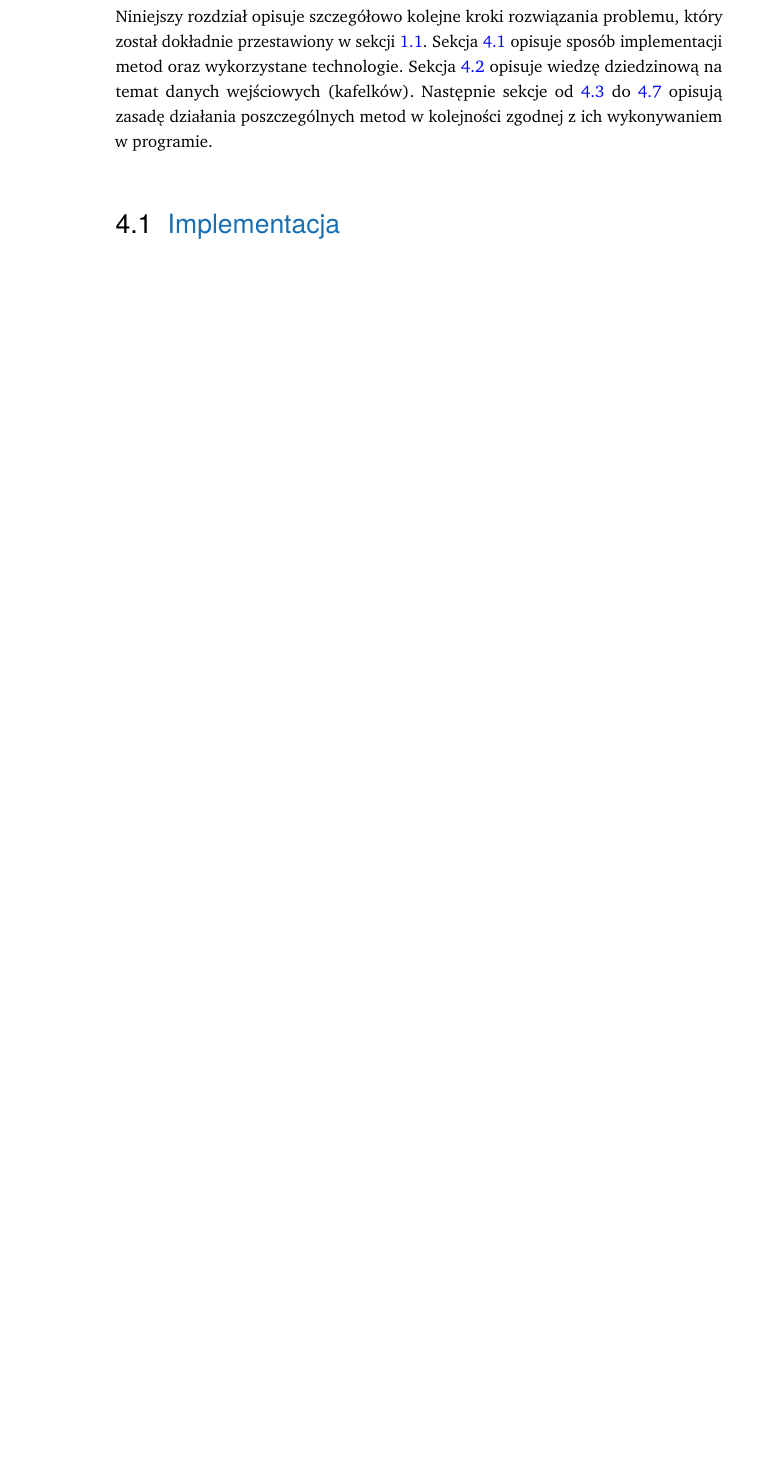
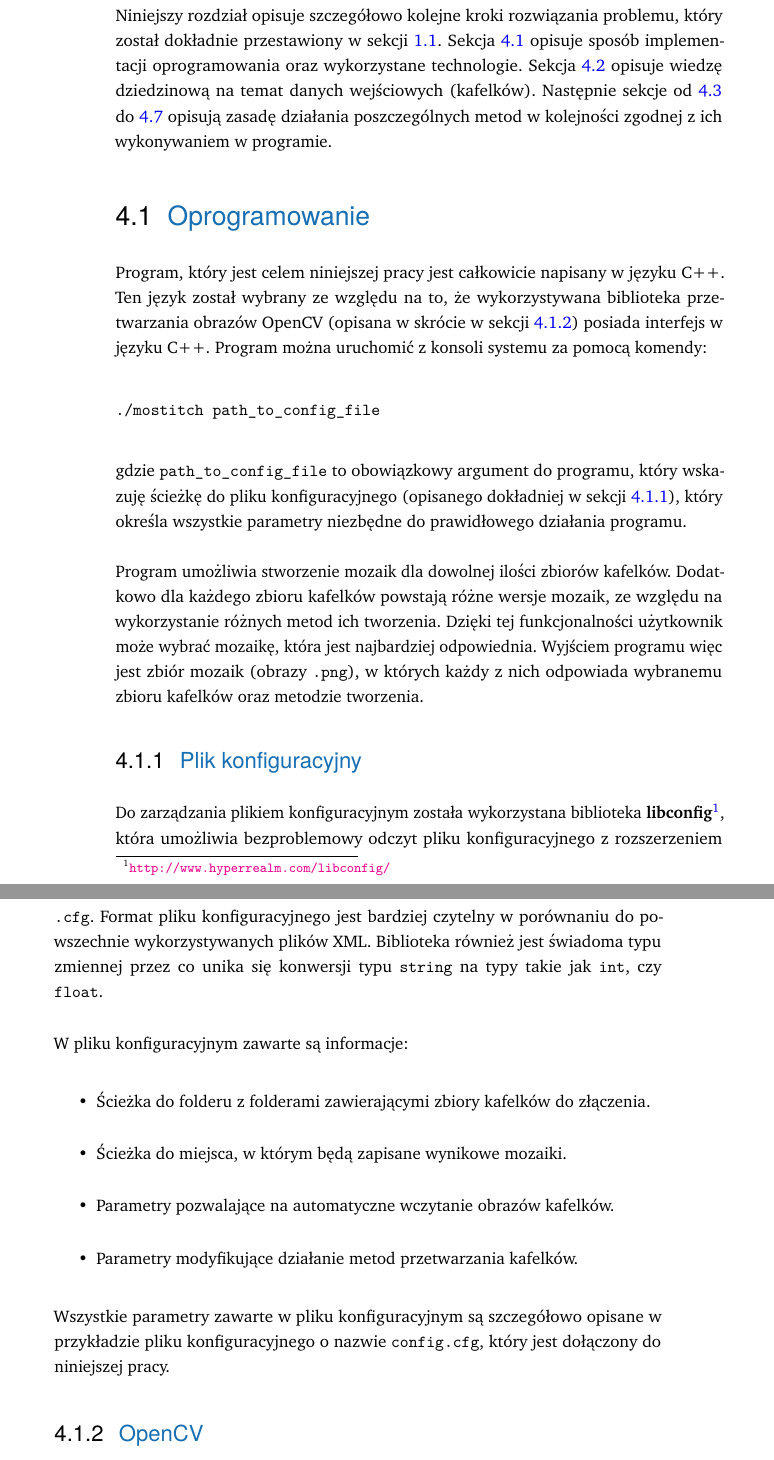
Before and after one commit to aleksandergrzyb/masters-thesis, a LaTeX thesis (thesis.tex, which reads content/proponowane_algorytmy.tex): part of page 29 of 41 before the commit and two parts of pages 29 and 30 of 43 after it, the two joined at a grey line, cut so that both start at the same text, the shorter picture padded with empty space. Compiled offline with pdfLaTeX.

Commit message:
finish 'oprogramowanie' section

```diff
--- a/content/proponowane_algorytmy.tex
+++ b/content/proponowane_algorytmy.tex
@@ -3,12 +3,41 @@
 \chapter{Proponowane algorytmy}
 \label{sec:proponowane_algorytmy}
 
-Niniejszy rozdział opisuje szczegółowo kolejne kroki rozwiązania problemu, który został dokładnie przestawiony w sekcji \ref{sec:wstep:opis_problemu}. Sekcja \ref{sec:proponowane_algorytmy:implementacja} opisuje sposób implementacji metod oraz wykorzystane technologie. Sekcja \ref{sec:proponowane_algorytmy:wiedza_dziedzinowa} opisuje wiedzę dziedzinową na temat danych wejściowych (kafelków). Następnie sekcje od \ref{sec:proponowane_algorytmy:sift} do \ref{sec:proponowane_algorytmy:laczenie_kafelkow} opisują zasadę działania poszczególnych metod w kolejności zgodnej z ich wykonywaniem w programie.
+Niniejszy rozdział opisuje szczegółowo kolejne kroki rozwiązania problemu, który został dokładnie przestawiony w sekcji \ref{sec:wstep:opis_problemu}. Sekcja \ref{sec:proponowane_algorytmy:oprogramowanie} opisuje sposób implementacji oprogramowania oraz wykorzystane technologie. Sekcja \ref{sec:proponowane_algorytmy:wiedza_dziedzinowa} opisuje wiedzę dziedzinową na temat danych wejściowych (kafelków). Następnie sekcje od \ref{sec:proponowane_algorytmy:sift} do \ref{sec:proponowane_algorytmy:laczenie_kafelkow} opisują zasadę działania poszczególnych metod w kolejności zgodnej z ich wykonywaniem w programie.
 
-\section{Implementacja}
-\label{sec:proponowane_algorytmy:implementacja}
+\section{Oprogramowanie}
+\label{sec:proponowane_algorytmy:oprogramowanie}
 
-% W jaki sposób zostało to zaimplementowane
+Program, który jest celem niniejszej pracy jest całkowicie napisany w języku C++. Ten język został wybrany ze względu na to, że wykorzystywana biblioteka przetwarzania obrazów OpenCV (opisana w skrócie w sekcji \ref{sec:proponowane_algorytmy:opencv}) posiada interfejs w języku C++. Program można uruchomić z konsoli systemu za pomocą komendy:
+
+\begin{verbatim}
+./mostitch path_to_config_file
+\end{verbatim}
+
+gdzie \texttt{path\_to\_config\_file} to obowiązkowy argument do programu, który wskazuję ścieżkę do pliku konfiguracyjnego (opisanego dokładniej w sekcji \ref{sec:proponowane_algorytmy:plik_configuracyjny}), który określa wszystkie parametry niezbędne do prawidłowego działania programu.
+
+Program umożliwia stworzenie mozaik dla dowolnej ilości zbiorów kafelków. Dodatkowo dla każdego zbioru kafelków powstają różne wersje mozaik, ze względu na wykorzystanie różnych metod ich tworzenia. Dzięki tej funkcjonalności użytkownik może wybrać mozaikę, która jest najbardziej odpowiednia. Wyjściem programu więc jest zbiór mozaik (obrazy \texttt{.png}), w których każdy z nich odpowiada wybranemu zbioru kafelków oraz metodzie tworzenia.
+
+\subsection{Plik konfiguracyjny}
+\label{sec:proponowane_algorytmy:plik_configuracyjny}
+
+Do zarządzania plikiem konfiguracyjnym została wykorzystana biblioteka \textbf{libconfig}\footnote{\url{http://www.hyperrealm.com/libconfig/}}, która umożliwia bezproblemowy odczyt pliku konfiguracyjnego z rozszerzeniem \texttt{.cfg}. Format pliku konfiguracyjnego jest bardziej czytelny w porównaniu do powszechnie wykorzystywanych plików XML. Biblioteka również jest świadoma typu zmiennej przez co unika się konwersji typu \texttt{string} na typy takie jak \texttt{int}, czy \texttt{float}.
+
+W pliku konfiguracyjnym zawarte są informacje:
+
+\begin{itemize}
+\item Ścieżka do folderu z folderami zawierającymi zbiory kafelków do złączenia.
+\item Ścieżka do miejsca, w którym będą zapisane wynikowe mozaiki.
+\item Parametry pozwalające na automatyczne wczytanie obrazów kafelków.
+\item Parametry modyfikujące działanie metod przetwarzania kafelków.
+\end{itemize}
+
+Wszystkie parametry zawarte w pliku konfiguracyjnym są szczegółowo opisane w przykładzie pliku konfiguracyjnego o nazwie \texttt{config.cfg}, który jest dołączony do niniejszej pracy.
+
+\subsection{OpenCV}
+\label{sec:proponowane_algorytmy:opencv}
+
+Wszystkie rozwiązania zaimplementowane w niniejszej pracy bazują na bibliotece przetwarzania obrazów o nazwie \textbf{OpenCV}. Biblioteka jest dozwolona do bezpłatnego wykorzystania w projektach prywatnych i komercyjnych. OpenCV jest używane w ogromnej ilości projektów z różnych dziedzin i została ściągnięta już ponad 9 milionów razy\footnote{\url{http://opencv.org}}. OpenCV cieszy się taką popularnością ze względu na szybkość działania, implementację większości metod przetwarzania obrazu oraz umiejętnością pracy na wielu rdzeniach. Kod źródłowy biblioteki jest dostępny publicznie w serwisie Github\footnote{\url{https://github.com/Itseez/opencv}} przez co każdy może rozwijać OpenCV i ma wgląd do zaimplementowanych metod.
 
 \section{Wiedza dziedzinowa}
 \label{sec:proponowane_algorytmy:wiedza_dziedzinowa}
--- a/thesis.tex
+++ b/thesis.tex
@@ -78,6 +78,7 @@
 \usepackage[polish]{babel}
 \usepackage{float}
 \usepackage{amsmath}
+\usepackage{url}
 
 \pdfinclusioncopyfonts=1
 % **************************************************
```
Also changed, not shown: thesis.pdf, content/proponowane_algorytmy.tex (2 more changed lines), 1 other file.
